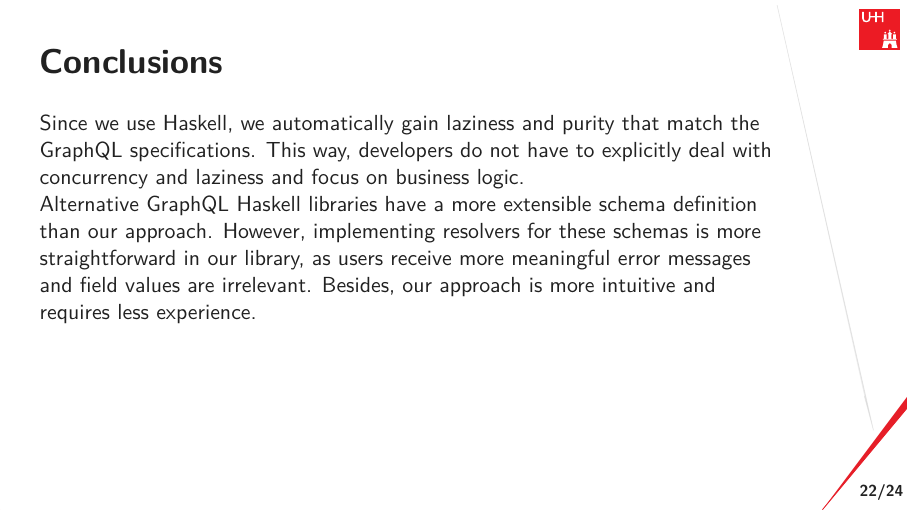
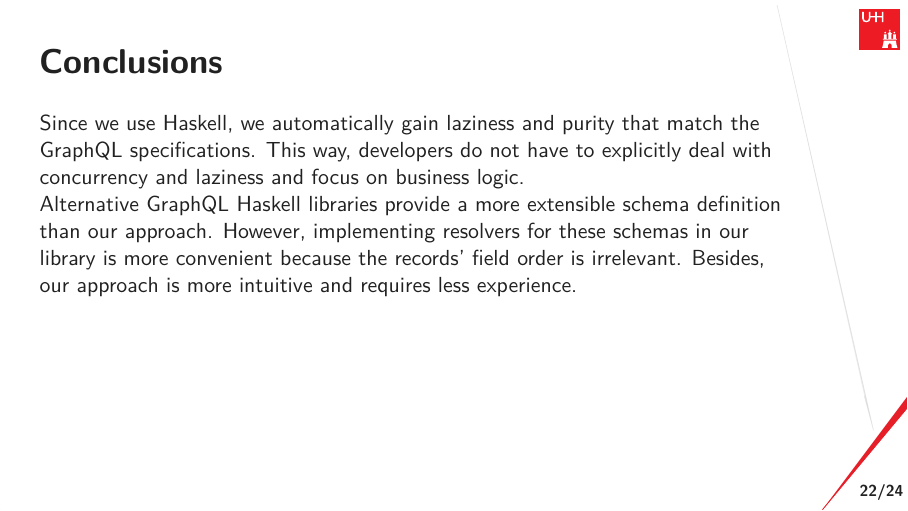
Before and after one commit to nalchevanidze/presentation-bsc, LaTeX slides (main.tex, which reads src/sections/discussion.tex): page 23 of 29. Compiled offline with XeLaTeX.

```diff
--- a/src/sections/discussion.tex
+++ b/src/sections/discussion.tex
@@ -25,7 +25,7 @@
 
     Since we use Haskell, we automatically gain laziness and purity that match the GraphQL specifications. This way, developers do not have to explicitly deal with concurrency and laziness and focus on business logic.
 
-    Alternative GraphQL Haskell libraries have a more extensible schema definition than our approach. However, implementing resolvers for these schemas is more straightforward in our library, as users receive more meaningful error messages and field values are irrelevant. Besides, our approach is more intuitive and requires less experience.
+    Alternative GraphQL Haskell libraries provide a more extensible schema definition than our approach. However, implementing resolvers for these schemas in our library is more convenient because the records' field order is irrelevant. Besides, our approach is more intuitive and requires less experience.
 
 \end{frame}
 
```
